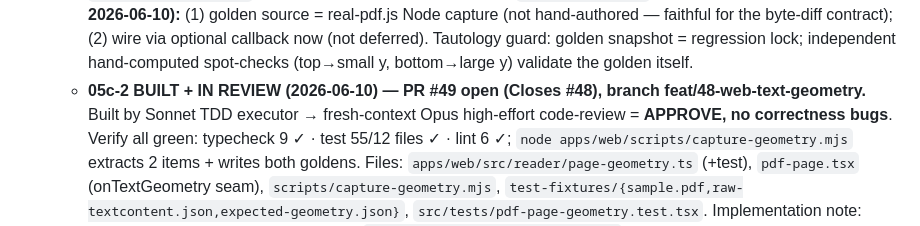
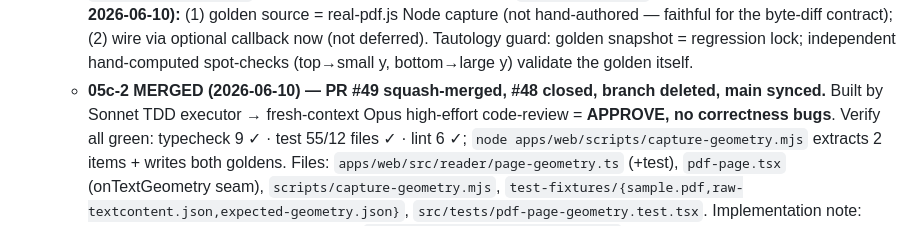
Before and after one commit to pena56/ember, a Markdown page: context/progress-tracker.md, the part around the change. Drawn GitHub-style.

Commit message:
docs: tracker — Unit 05c-2 MERGED (PR #49)
Co-Authored-By: Claude Opus 4.8 <noreply@anthropic.com>

```diff
--- a/context/progress-tracker.md
+++ b/context/progress-tracker.md
@@ -402,7 +402,7 @@ Update after every meaningful change.
     (user, 2026-06-10):** (1) golden source = real-pdf.js Node capture (not hand-authored — faithful for the byte-diff
     contract); (2) wire via optional callback now (not deferred). Tautology guard: golden snapshot = regression lock;
     independent hand-computed spot-checks (top→small y, bottom→large y) validate the golden itself.
-  - **05c-2 BUILT + IN REVIEW (2026-06-10) — PR #49 open (Closes #48), branch feat/48-web-text-geometry.** Built by Sonnet TDD
+  - **05c-2 MERGED (2026-06-10) — PR #49 squash-merged, #48 closed, branch deleted, main synced.** Built by Sonnet TDD
     executor → fresh-context Opus high-effort code-review = **APPROVE, no correctness bugs**. Verify all green: typecheck 9 ✓ ·
     test 55/12 files ✓ · lint 6 ✓; `node apps/web/scripts/capture-geometry.mjs` extracts 2 items + writes both goldens. Files:
     `apps/web/src/reader/page-geometry.ts` (+test), `pdf-page.tsx` (onTextGeometry seam), `scripts/capture-geometry.mjs`,
```
